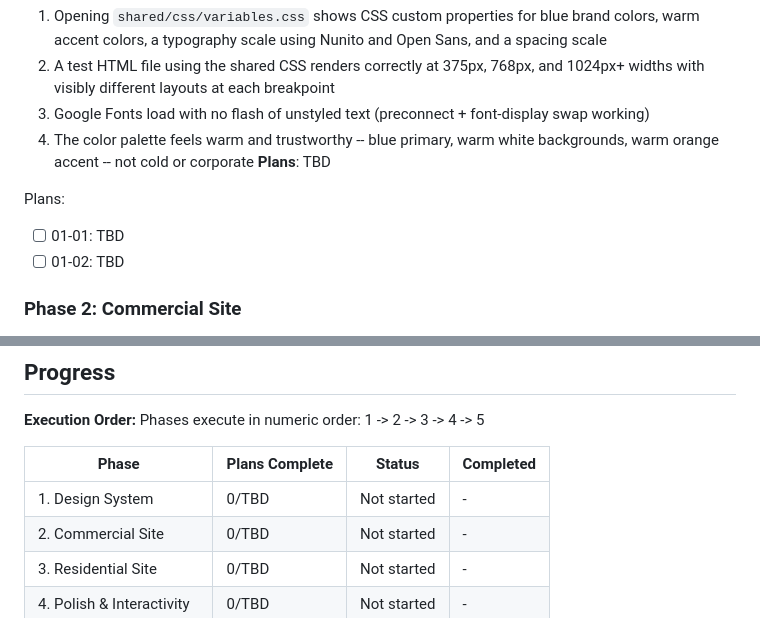
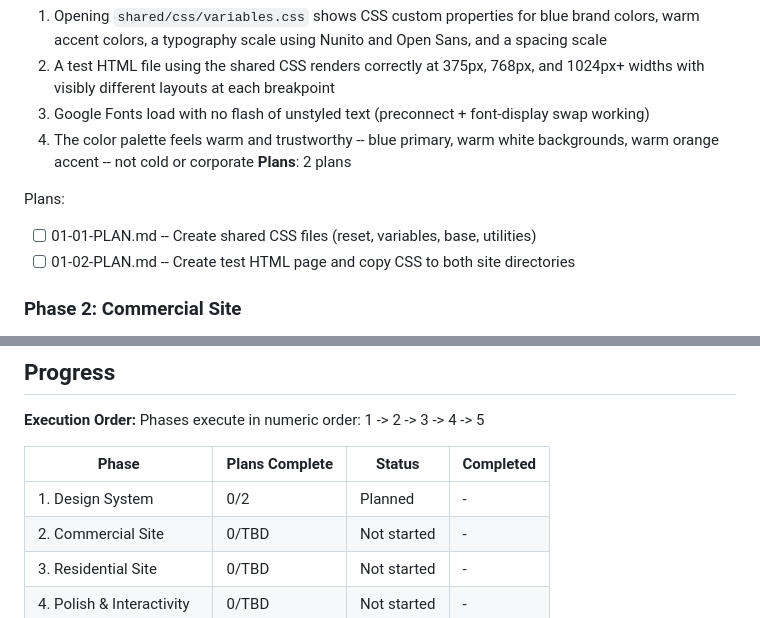
Before and after one commit to Hipp-AI-HQ/angies-custom-cleaning, a Markdown page: .planning/ROADMAP.md, 2 parts joined by grey strips. Drawn GitHub-style.

Commit message:
docs(01): create phase plan
Phase 01: Design System
- 2 plans in 2 waves
- 1 parallel (wave 1), 1 sequential (wave 2)
- Ready for execution

Co-Authored-By: Claude Sonnet 4.5 <noreply@anthropic.com>

```diff
--- a/.planning/ROADMAP.md
+++ b/.planning/ROADMAP.md
@@ -29,11 +29,11 @@ Decimal phases appear between their surrounding integers in numeric order.
   2. A test HTML file using the shared CSS renders correctly at 375px, 768px, and 1024px+ widths with visibly different layouts at each breakpoint
   3. Google Fonts load with no flash of unstyled text (preconnect + font-display swap working)
   4. The color palette feels warm and trustworthy -- blue primary, warm white backgrounds, warm orange accent -- not cold or corporate
-**Plans**: TBD
+**Plans**: 2 plans
 
 Plans:
-- [ ] 01-01: TBD
-- [ ] 01-02: TBD
+- [ ] 01-01-PLAN.md -- Create shared CSS files (reset, variables, base, utilities)
+- [ ] 01-02-PLAN.md -- Create test HTML page and copy CSS to both site directories
 
 ### Phase 2: Commercial Site
 **Goal**: A visitor landing on the commercial site sees a polished, complete single-page experience -- Angie's real services, real awards, real story -- and can find the phone number and contact information within seconds on any device
@@ -107,7 +107,7 @@ Phases execute in numeric order: 1 -> 2 -> 3 -> 4 -> 5
 
 | Phase | Plans Complete | Status | Completed |
 |-------|---------------|--------|-----------|
-| 1. Design System | 0/TBD | Not started | - |
+| 1. Design System | 0/2 | Planned | - |
 | 2. Commercial Site | 0/TBD | Not started | - |
 | 3. Residential Site | 0/TBD | Not started | - |
 | 4. Polish & Interactivity | 0/TBD | Not started | - |
```
Also changed, not shown: 2 other files.
